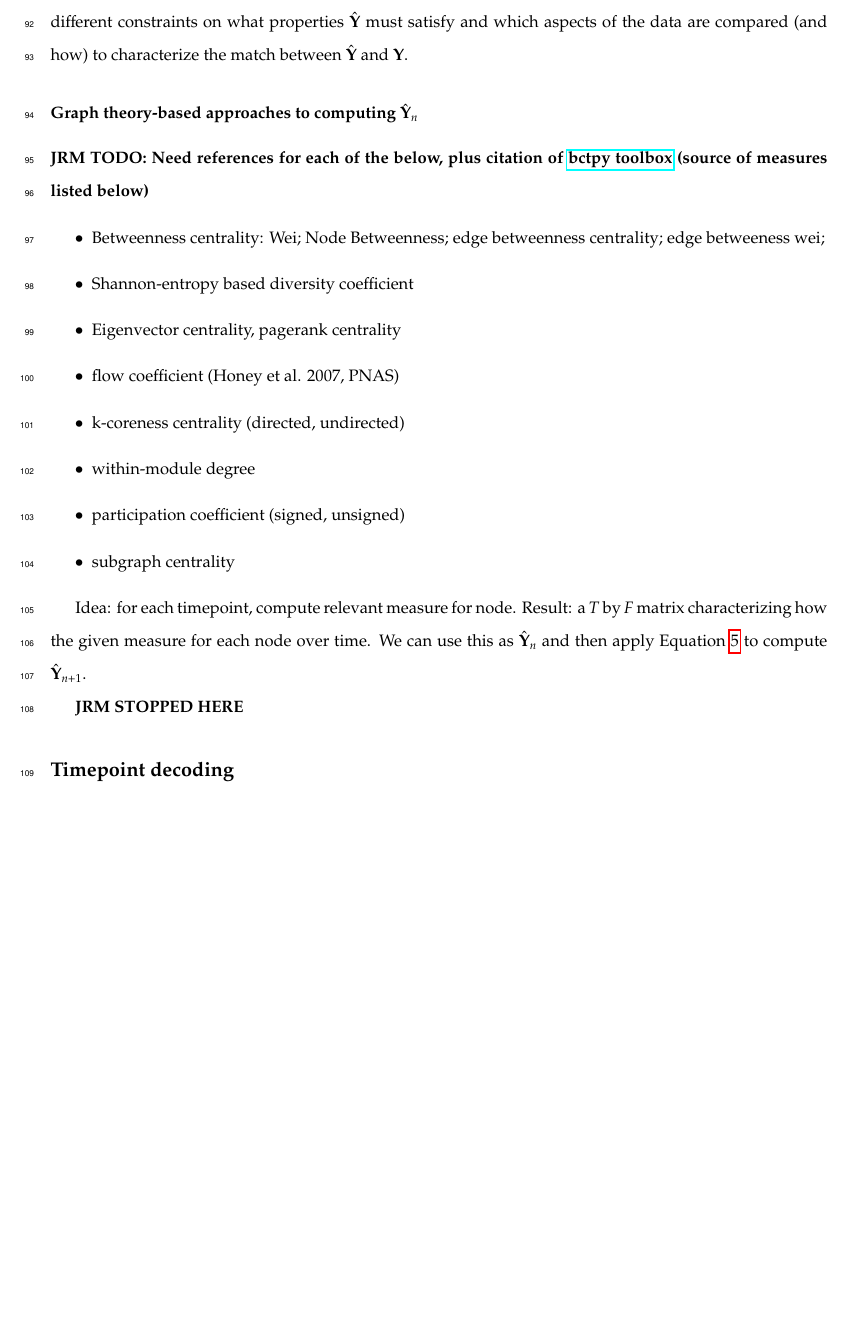
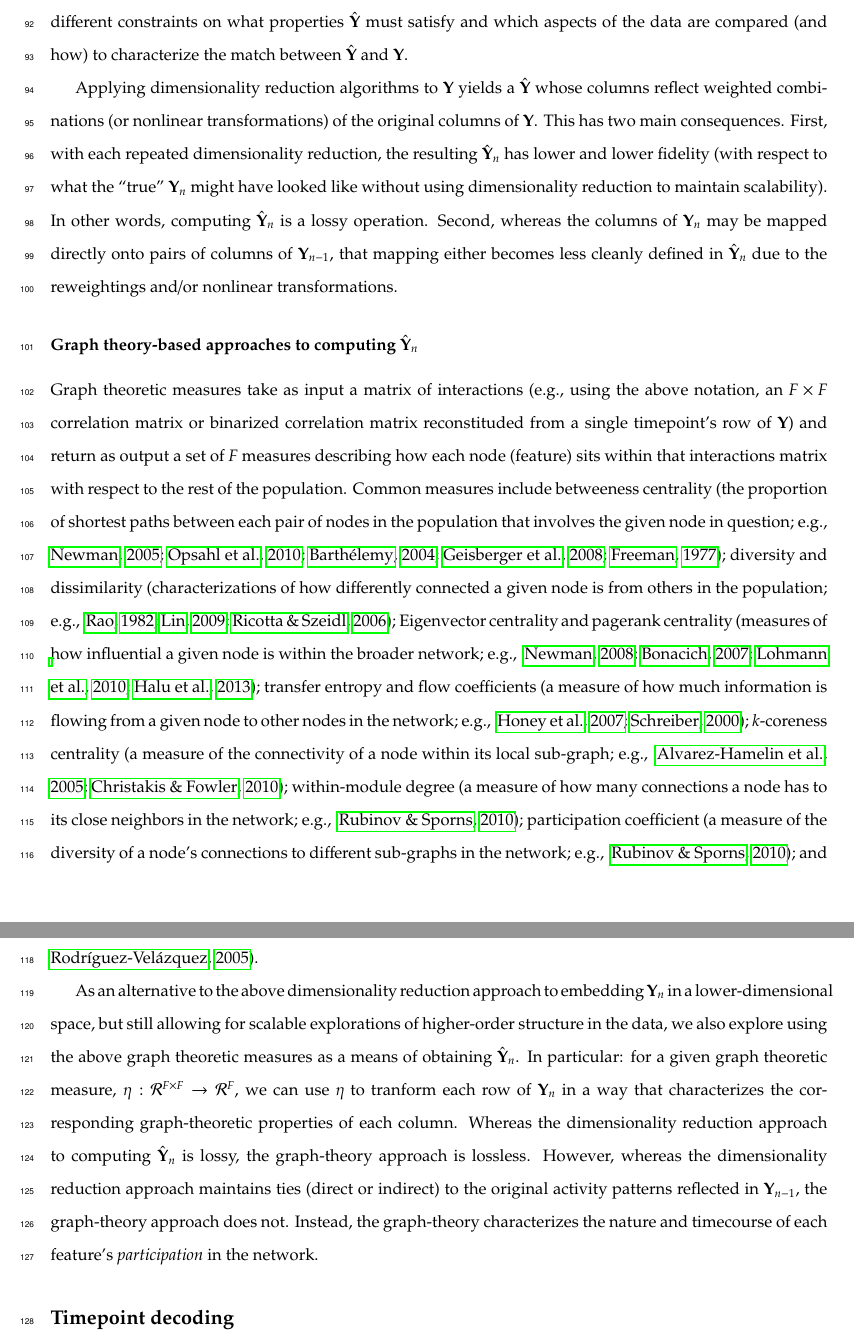
Before and after one commit to ContextLab/timecorr-paper, a LaTeX paper (paper/main.tex): part of page 5 of 7 before the commit and two parts of pages 5 and 6 of 9 after it, the two joined at a grey line, cut so that both start at the same text, the shorter picture padded with empty space. The pictures show the PDF file paper/main.pdf that the author committed with the source.

Commit message:
finished pass through timecorr-specific methods; still need to describe evaluation metrics

```diff
--- a/paper/main.tex
+++ b/paper/main.tex
@@ -248,29 +249,66 @@ constraints on what properties $\hat{\mathbf{Y}}$ must satisfy and
 which aspects of the data are compared (and how) to characterize the
 match between $\hat{\mathbf{Y}}$ and  $\mathbf{Y}$.
 
+Applying dimensionality reduction algorithms to $\mathbf{Y}$ yields a
+$\hat{\mathbf{Y}}$ whose columns reflect weighted combinations (or
+nonlinear transformations) of the original columns of $\mathbf{Y}$.
+This has two main consequences.  First, with each repeated
+dimensionality reduction, the resulting $\hat{\mathbf{Y}}_n$ has lower
+and lower fidelity (with respect to what the ``true'' $\mathbf{Y}_n$
+might have looked like without using dimensionality reduction to
+maintain scalability).  In other words, computing $\hat{\mathbf{Y}}_n$
+is a lossy operation.  Second, whereas the columns of $\mathbf{Y}_n$
+may be mapped directly onto pairs of columns of $\mathbf{Y}_{n-1}$,
+that mapping either becomes less cleanly defined in
+$\hat{\mathbf{Y}}_n$ due to the reweightings and/or nonlinear
+transformations.
+
 \subsubsection*{Graph theory-based approaches to computing
   $\hat{\mathbf{Y}}_n$}
 
-\textbf{JRM TODO: Need references for each of the below, plus citation
-  of \href{https://github.com/aestrivex/bctpy/wiki}{bctpy toolbox} (source of measures listed below)}
-\begin{itemize}
-\item Betweenness centrality: Wei; Node Betweenness; edge betweenness
-  centrality; edge betweeness wei;
-\item Shannon-entropy based diversity coefficient
-\item Eigenvector centrality, pagerank centrality
-\item flow coefficient (Honey et al. 2007, PNAS)
-\item k-coreness centrality (directed, undirected)
-\item within-module degree
-\item participation coefficient (signed, unsigned)
-\item subgraph centrality
-\end{itemize}
+Graph theoretic measures take as input a matrix of interactions (e.g.,
+using the above notation, an $F \times F$ correlation matrix or
+binarized correlation matrix reconstituded from a single timepoint's
+row of $\mathbf{Y}$) and return as output a set of $F$ measures
+describing how each node (feature) sits within that interactions
+matrix with respect to the rest of the population.  Common measures
+include betweeness centrality~\citep[the proportion of shortest paths
+between each pair of nodes in the population that involves the given
+node in question; e.g., ][]{Newm05, OpsaEtal10, Bart04, GeisEtal08,
+  Free77}; diversity and dissimilarity~\citep[characterizations of how
+differently connected a given node is from others in the population;
+e.g., ][]{Rao82, Lin09, RicoSzei06}; Eigenvector centrality and
+pagerank centrality~\citep[measures of how influential a given node is
+within the broader network; e.g., ][]{Newm08, Bona07, LohmEtal10,
+  HaluEtal13}; transfer entropy and flow coefficients~\citep[a measure
+of how much information is flowing from a given node to other nodes in
+the network; e.g., ][]{HoneEtal07, Schr00}; $k$-coreness
+centrality~\citep[a measure of the connectivity of a node within its
+local sub-graph; e.g., ][]{AlvaEtal05, ChriFowl10}; within-module
+degree~\citep[a measure of how many connections a node has to its
+close neighbors in the network; e.g., ][]{RubiSpor10}; participation
+coefficient~\citep[a measure of the diversity of a node's connections
+to different sub-graphs in the network; e.g., ][]{RubiSpor10}; and
+sub-graph centrality~\citep[a measure of a node's participation in all
+of the network's sub-graphs; e.g., ][]{EstrRodr05}.
 
-Idea: for each timepoint, compute relevant measure for node.  Result:
-a $T$ by $F$ matrix characterizing how the given measure for each node
-over time.  We can use this as $\hat{\mathbf{Y}}_n$ and then apply
-Equation~\ref{eqn:timecorr} to compute $\hat{\mathbf{Y}}_{n+1}.$
+As an alternative to the above dimensionality reduction approach to
+embedding $\mathbf{Y}_n$ in a lower-dimensional space, but still
+allowing for scalable explorations of higher-order structure in the
+data, we also explore using the above graph theoretic measures as a
+means of obtaining $\hat{\mathbf{Y}}_n$.  In particular: for a given
+graph theoretic measure, $\eta: \mathcal{R}^{F \times F} \rightarrow
+\mathcal{R}^F$, we can use $\eta$ to tranform each row of
+$\mathbf{Y}_n$ in a way that characterizes the corresponding
+graph-theoretic properties of each column.  Whereas the dimensionality
+reduction approach to computing $\hat{\mathbf{Y}}_n$ is lossy,
+the graph-theory approach is lossless.  However, whereas the
+dimensionality reduction approach maintains ties (direct or indirect)
+to the original activity patterns reflected in $\mathbf{Y}_{n-1}$, the
+graph-theory approach does not.  Instead, the graph-theory
+characterizes the nature and timecourse of each feature's
+\textit{participation} in the network.
 
-\textbf{JRM STOPPED HERE}
 
 \subsection*{Timepoint decoding}
 Cite HTFA paper, summarize relevant methods.
```
Also changed, not shown: paper/main.pdf, paper/main.tex (9 more changed lines).
